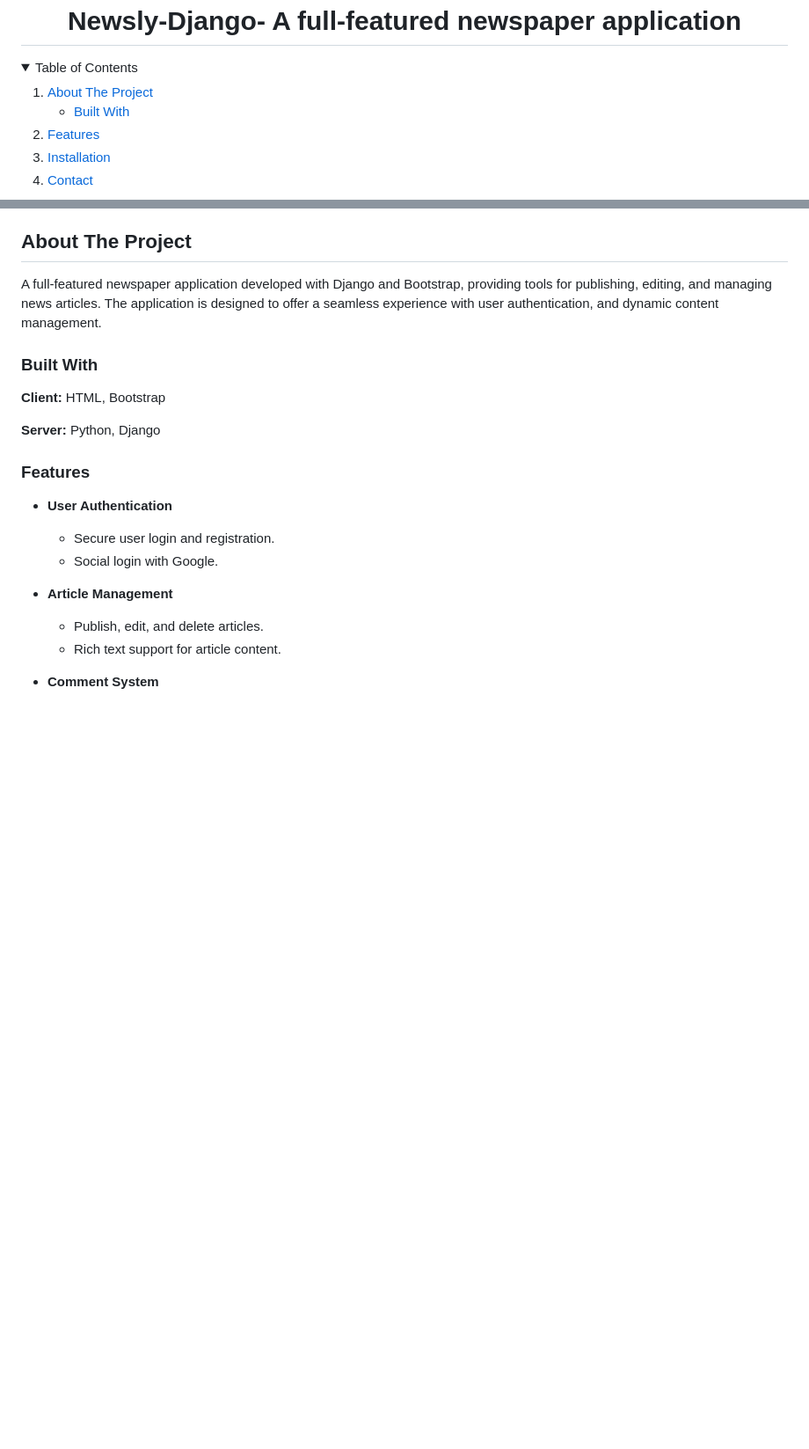
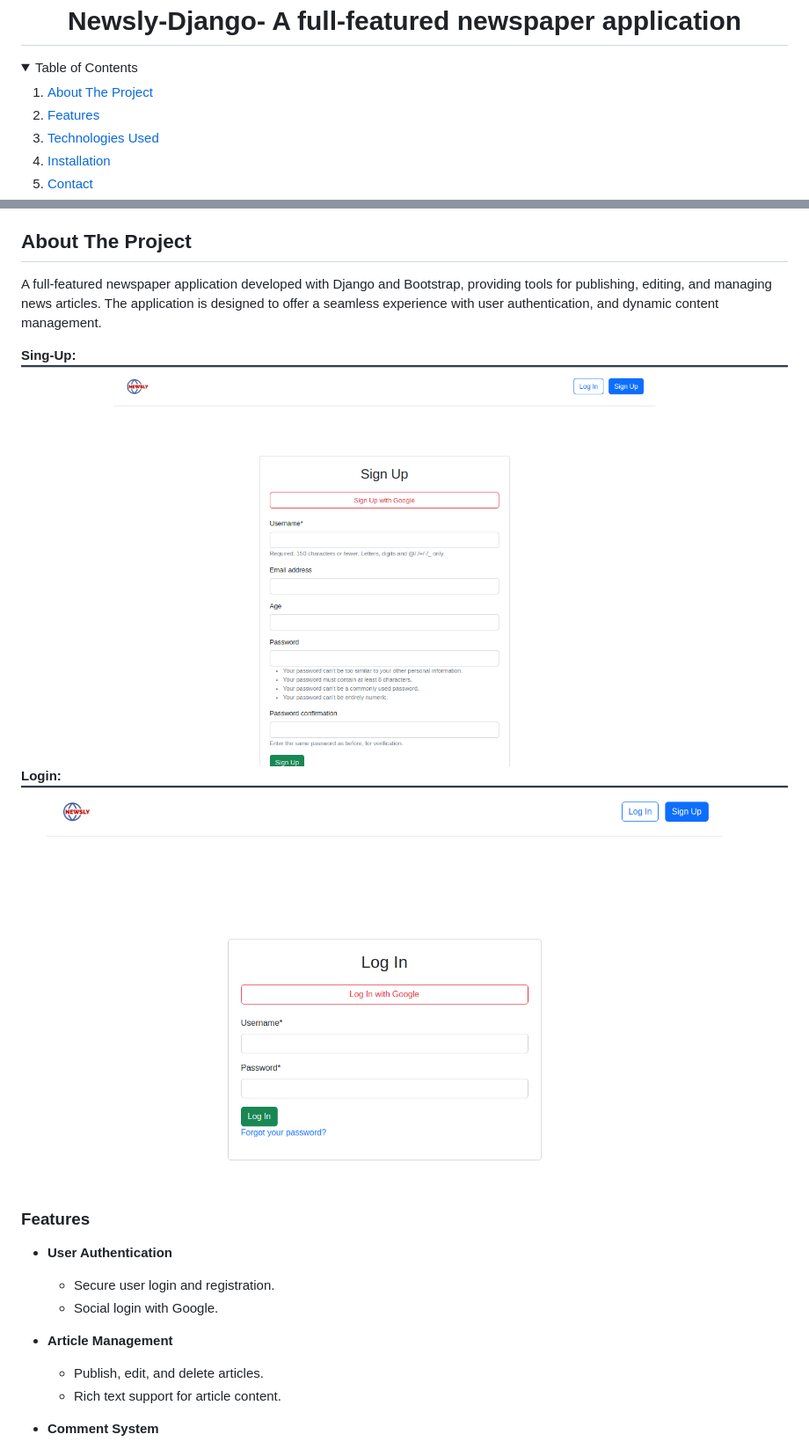
Before and after one commit to asiq-dev/Newsly-Django, a Markdown page: README.md, 2 parts joined by grey strips. Shown: that part at 88% size. Drawn GitHub-style; pictures changed too: login.png (added), sign-up.png (added); folded sections open; blank space fills up the shorter version.

```diff
--- a/README.md
+++ b/README.md
@@ -10,12 +10,12 @@
   <ol>
     <li>
       <a href="#about-the-project">About The Project</a>
-      <ul>
-        <li><a href="#built-with">Built With</a></li>
-      </ul>
     </li>
     <li>
-      <a href="#installation">Features</a>
+      <a href="#Features">Features</a>
+    </li>
+    <li>
+      <a href="#Technologies">Technologies Used</a>
     </li>
     <li>
       <a href="#installation">Installation</a>
@@ -32,10 +30,8 @@
 A full-featured newspaper application developed with Django and Bootstrap, providing tools for publishing, editing, and managing news articles. The application is designed to offer a seamless experience with user authentication, and dynamic content management.
 
+**Sing-Up:** ![Alt text](sign-up.png)
+**Login:** ![Alt text](login.png)
 
-### Built With
-**Client:** HTML, Bootstrap
-
-**Server:** Python, Django
 
 ### Features
 - **User Authentication**
```
Also changed, not shown: other parts of README.md (+22 -6 lines), 2 other files.
